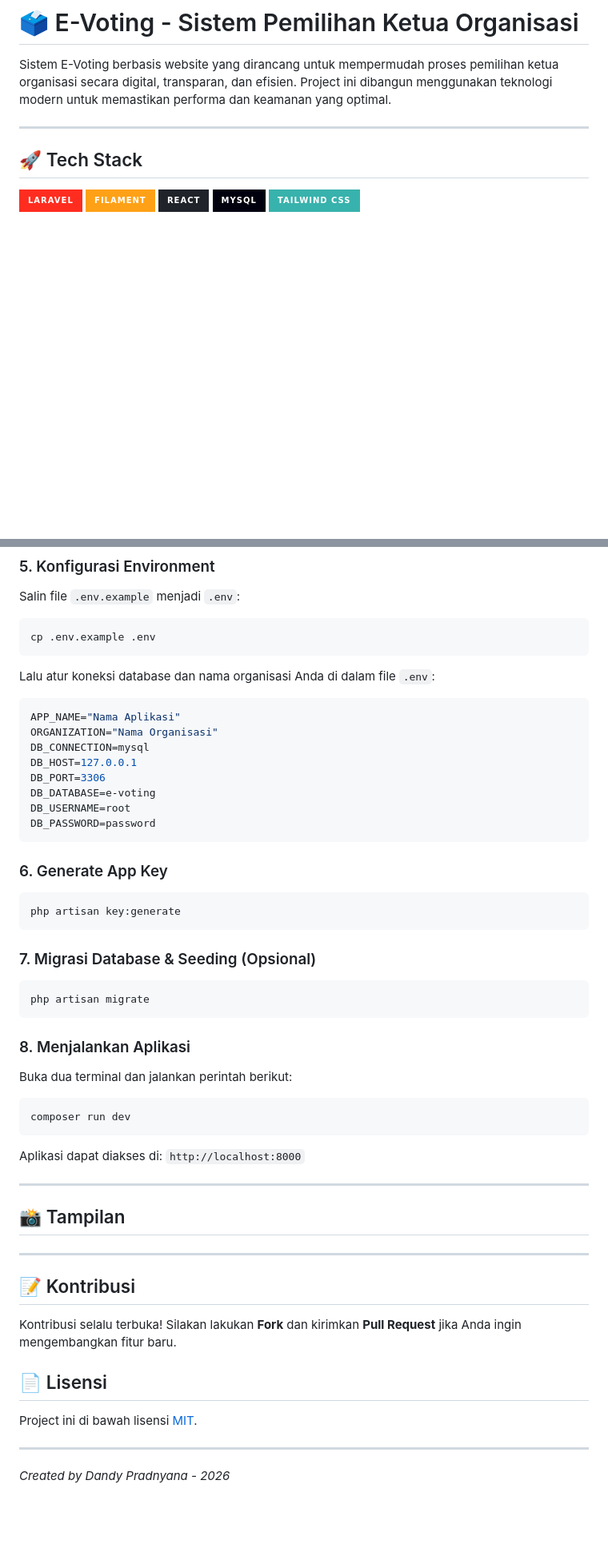
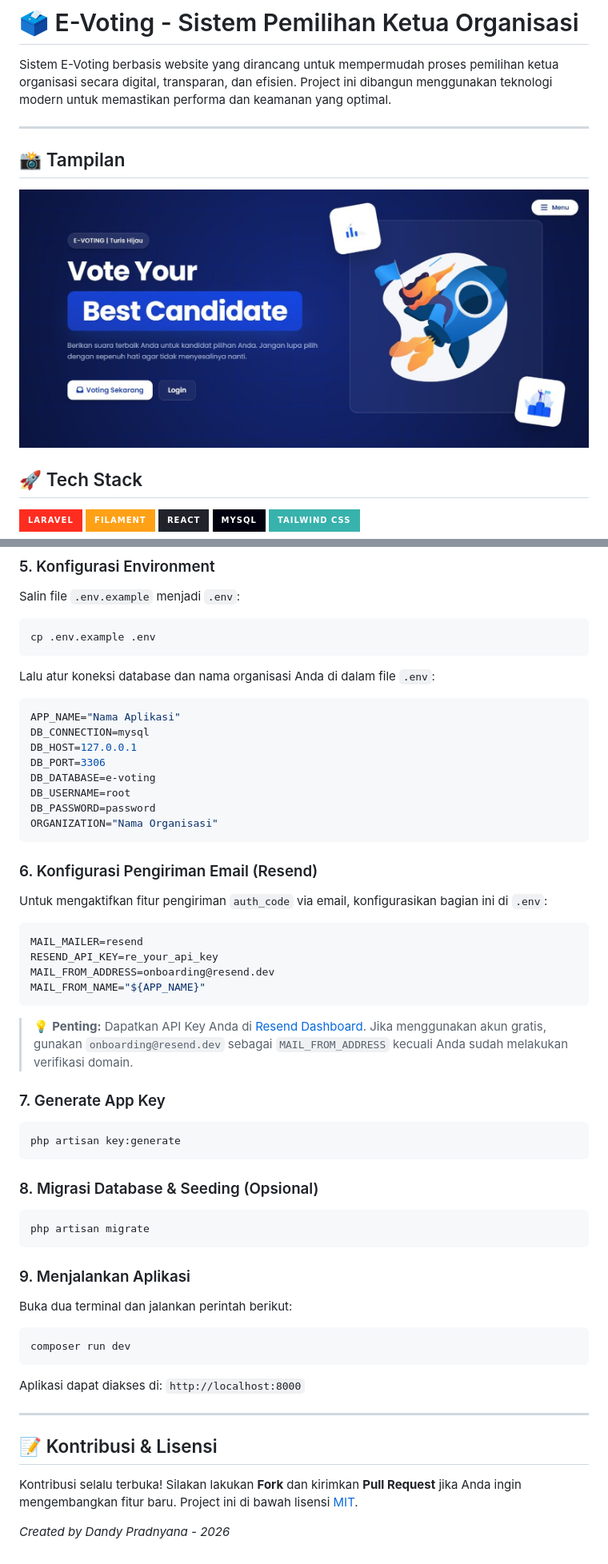
Before and after one commit to dndyprd/e-voting, a Markdown page: README.md, 2 parts joined by grey strips. Shown at 80% size. GitHub-like rendering; pictures changed too: preview.jpeg (added); badges without logos; blank space fills up the shorter version.

````diff
--- a/README.md
+++ b/README.md
@@ -3,6 +3,9 @@
 Sistem E-Voting berbasis website yang dirancang untuk mempermudah proses pemilihan ketua organisasi secara digital, transparan, dan efisien. Project ini dibangun menggunakan teknologi modern untuk memastikan performa dan keamanan yang optimal.
 
 ---
+
+## 📸 Tampilan
+![](./preview.jpeg)
 
 ## 🚀 Tech Stack
 
@@ -45,26 +48,36 @@ cp .env.example .env
 Lalu atur koneksi database dan nama organisasi Anda di dalam file `.env`:
 ```env
 APP_NAME="Nama Aplikasi"
-ORGANIZATION="Nama Organisasi"
 DB_CONNECTION=mysql
 DB_HOST=127.0.0.1
 DB_PORT=3306
 DB_DATABASE=e-voting
 DB_USERNAME=root
 DB_PASSWORD=password
+ORGANIZATION="Nama Organisasi"
 ```
 
-### 6. Generate App Key
+### 6. Konfigurasi Pengiriman Email (Resend)
+Untuk mengaktifkan fitur pengiriman `auth_code` via email, konfigurasikan bagian ini di `.env`:
+```env
+MAIL_MAILER=resend
+RESEND_API_KEY=re_your_api_key
+MAIL_FROM_ADDRESS=onboarding@resend.dev
+MAIL_FROM_NAME="${APP_NAME}"
+```
+> 💡 **Penting:** Dapatkan API Key Anda di [Resend Dashboard](https://resend.com). Jika menggunakan akun gratis, gunakan `onboarding@resend.dev` sebagai `MAIL_FROM_ADDRESS` kecuali Anda sudah melakukan verifikasi domain.
+
+### 7. Generate App Key
 ```bash
 php artisan key:generate
 ```
 
-### 7. Migrasi Database & Seeding (Opsional)
+### 8. Migrasi Database & Seeding (Opsional)
 ```bash
 php artisan migrate
 ```
 
-### 8. Menjalankan Aplikasi
+### 9. Menjalankan Aplikasi
 Buka dua terminal dan jalankan perintah berikut:
 
 ```bash
@@ -75,16 +88,7 @@ Aplikasi dapat diakses di: `http://localhost:8000`
 
 ---
 
-## 📸 Tampilan
+## 📝 Kontribusi & Lisensi
+Kontribusi selalu terbuka! Silakan lakukan **Fork** dan kirimkan **Pull Request** jika Anda ingin mengembangkan fitur baru. Project ini di bawah lisensi [MIT](LICENSE).
 
-
----
-
-## 📝 Kontribusi
-Kontribusi selalu terbuka! Silakan lakukan **Fork** dan kirimkan **Pull Request** jika Anda ingin mengembangkan fitur baru.
-
-## 📄 Lisensi
-Project ini di bawah lisensi [MIT](LICENSE).
-
----
 *Created by Dandy Pradnyana - 2026*
````
Also changed, not shown: 12 other files.
